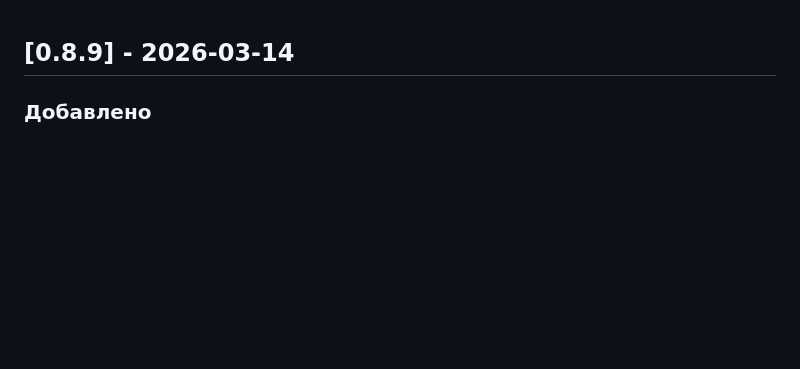
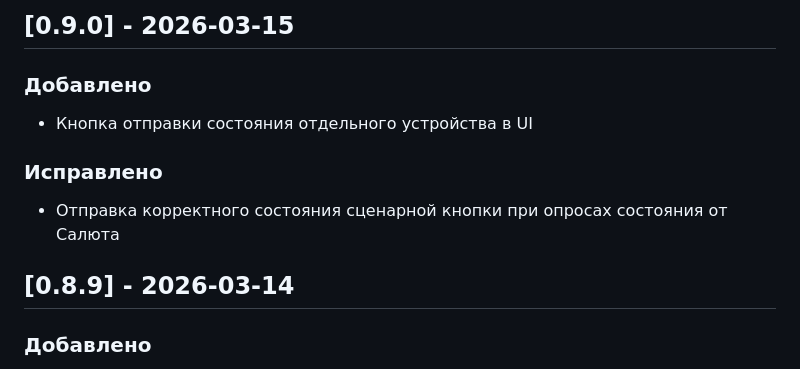
Before and after one commit to TohaRG2/MQTT-Sber-HA, a Markdown page: CHANGELOG.md, the part around the change. GitHub-like rendering; blank space fills up the shorter version.

Commit message:
Версия 0.9.0 - CHANGELOG.md

```diff
--- a/CHANGELOG.md
+++ b/CHANGELOG.md
@@ -1,3 +1,9 @@
+## [0.9.0] - 2026-03-15
+### Добавлено
+- Кнопка отправки состояния отдельного устройства в UI
+### Исправлено
+- Отправка корректного состояния сценарной кнопки при опросах состояния от Салюта
+
 ## [0.8.9] - 2026-03-14
 ### Добавлено
 - Датчик дыма (`binary_sensor` с `device_class: smoke`). Параметры: задымление, заряд батареи,
```
